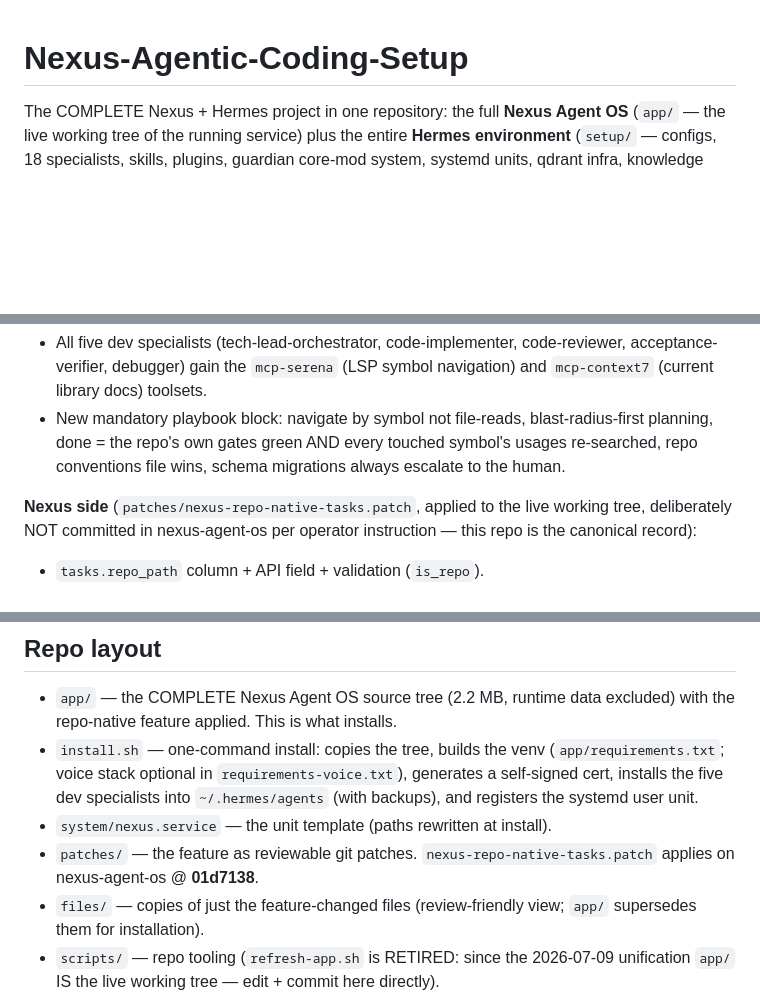
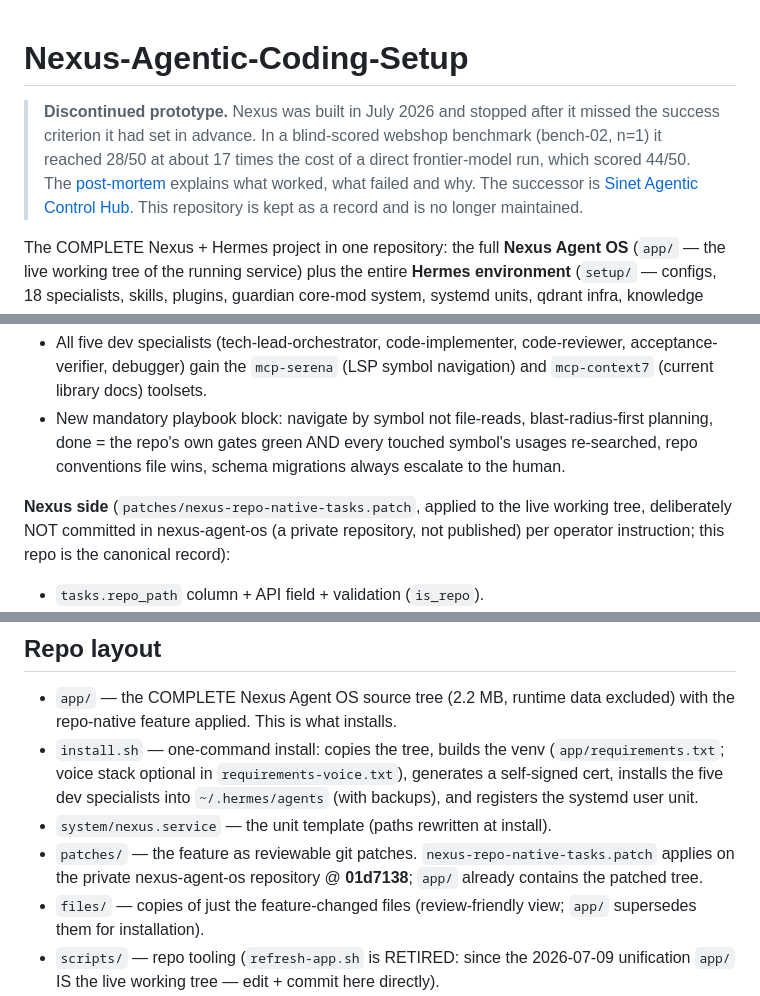
Before and after one commit to darian-gajgic/Nexus-Agentic-Coding-Setup, a Markdown page: README.md, 3 parts joined by grey strips. Drawn GitHub-style; blank space fills up the shorter version.

Commit message:
Mark the project as discontinued and fix repository references
Add a banner to the README: Nexus was stopped after missing its own
benchmark success criterion, with a link to the post-mortem and to the
successor, Sinet Agentic Control Hub.

Replace the old account handle darian-gajgic with darian-gajgic in the
clone URL and in the project documentation, and switch the clone command
to HTTPS so it works without an SSH key. References to nexus-agent-os now
say that it is a private repository and point to app/ as the public copy
of the patched tree.

Co-Authored-By: Claude Opus 5.5 <noreply@anthropic.com>

```diff
--- a/README.md
+++ b/README.md
@@ -1,4 +1,13 @@
 # Nexus-Agentic-Coding-Setup
+
+> **Discontinued prototype.** Nexus was built in July 2026 and stopped after it
+> missed the success criterion it had set in advance. In a blind-scored webshop
+> benchmark (bench-02, n=1) it reached 28/50 at about 17 times the cost of a
+> direct frontier-model run, which scored 44/50. The
+> [post-mortem](https://github.com/darian-gajgic/Sinet-Agentic-Control-Hub/blob/main/Docs/nexus-post-mortem.md)
+> explains what worked, what failed and why. The successor is
+> [Sinet Agentic Control Hub](https://github.com/darian-gajgic/Sinet-Agentic-Control-Hub).
+> This repository is kept as a record and is no longer maintained.
 
 The COMPLETE Nexus + Hermes project in one repository: the full **Nexus Agent
 OS** (`app/` — the live working tree of the running service) plus the entire
@@ -36,8 +45,8 @@ committed in `~/.hermes/agents` @ e14fc20):
   migrations always escalate to the human.
 
 **Nexus side** (`patches/nexus-repo-native-tasks.patch`, applied to the live
-working tree, deliberately NOT committed in nexus-agent-os per operator
-instruction — this repo is the canonical record):
+working tree, deliberately NOT committed in nexus-agent-os (a private
+repository, not published) per operator instruction; this repo is the canonical record):
 - `tasks.repo_path` column + API field + validation (`is_repo`).
 - `worktree.py`: `ensure_task_worktree` (idempotent branch `nexus/<slug>`,
   worktree under `<repo>/.worktrees/`; pipeline tasks share one branch so
@@ -95,7 +104,8 @@ runtime data (nexus.db, workspaces, Hermes state.db).
   `~/.hermes/agents` (with backups), and registers the systemd user unit.
 - `system/nexus.service` — the unit template (paths rewritten at install).
 - `patches/` — the feature as reviewable git patches.
-  `nexus-repo-native-tasks.patch` applies on nexus-agent-os @ **01d7138**.
+  `nexus-repo-native-tasks.patch` applies on the private nexus-agent-os
+  repository @ **01d7138**; `app/` already contains the patched tree.
 - `files/` — copies of just the feature-changed files (review-friendly view;
   `app/` supersedes them for installation).
 - `scripts/` — repo tooling (`refresh-app.sh` is RETIRED: since the
```
Also changed, not shown: other parts of README.md (+3 -1 lines), app/docs/PROJECT-DOCUMENTATION.md (+1 -1 lines).
